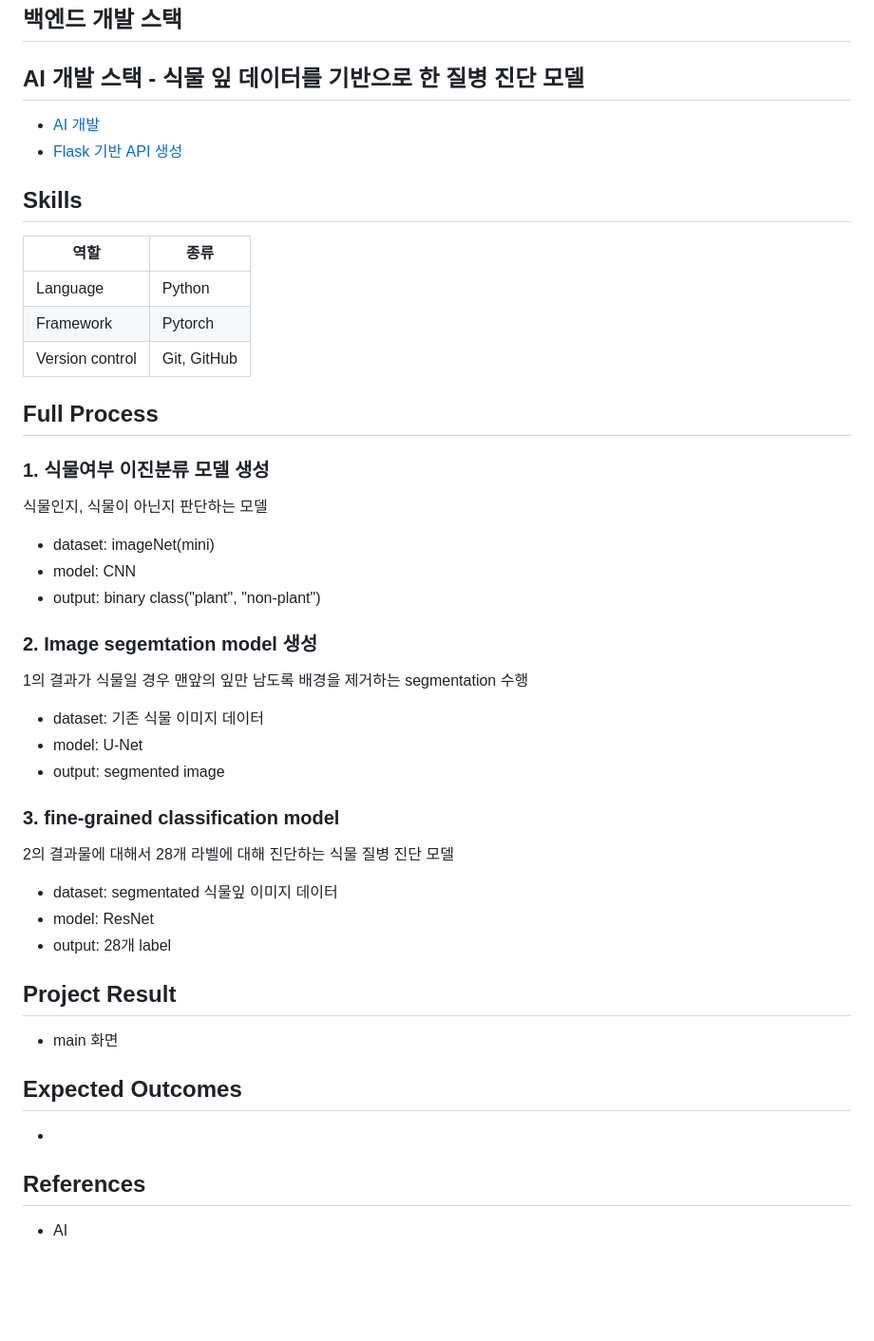
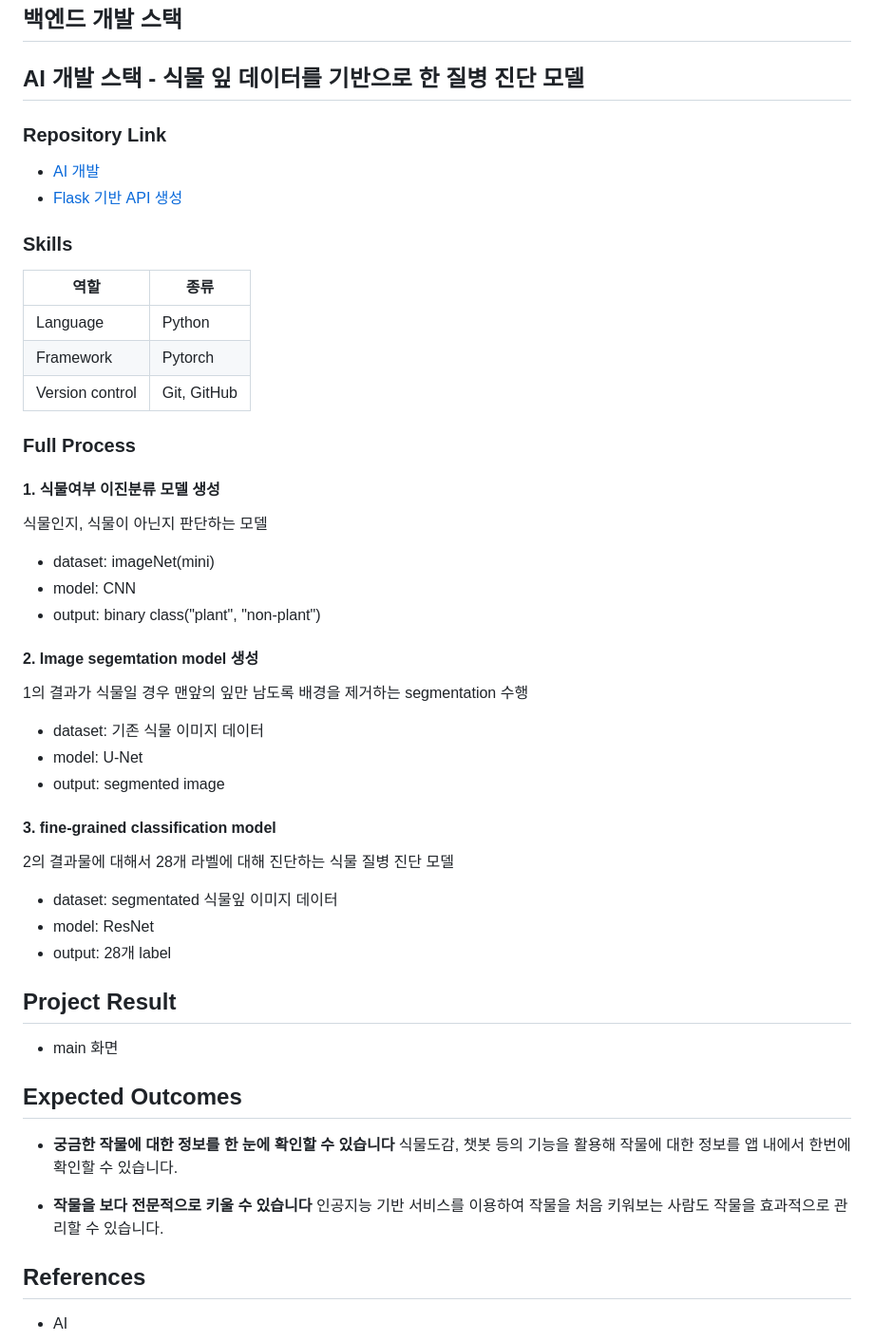
Before and after one commit to CSID-DGU/2023-2-SCS4031-01-minseoduseo, a Markdown page: README.md, the part around the change. Shown at 95% size. Rendered like a GitHub page; blank space fills up the shorter version.

```diff
--- a/README.md
+++ b/README.md
@@ -30,33 +30,34 @@
 ## 백엔드 개발 스택
 
 ## AI 개발 스택 - 식물 잎 데이터를 기반으로 한 질병 진단 모델
+### Repository Link
 - [AI 개발](https://github.com/hongseoi/crops-plant-disease-classification)
 - [Flask 기반 API 생성](https://github.com/hongseoi/pytorch-flask-api)
 
-## Skills
+### Skills
 | 역할 | 종류 |
 |---|---|
 | Language | Python |
 | Framework | Pytorch |
 | Version control | Git, GitHub |
 
-## Full Process
+### Full Process
 
-### 1. 식물여부 이진분류 모델 생성
+#### 1. 식물여부 이진분류 모델 생성
 식물인지, 식물이 아닌지 판단하는 모델
 - dataset: imageNet(mini)
 - model: CNN
 - output: binary class("plant", "non-plant")
 
 
-### 2. Image segemtation model 생성
+#### 2. Image segemtation model 생성
 1의 결과가 식물일 경우 맨앞의 잎만 남도록 배경을 제거하는 segmentation 수행
 - dataset: 기존 식물 이미지 데이터
 - model: U-Net
 - output: segmented image
 
 
-### 3. fine-grained classification model
+#### 3. fine-grained classification model
 2의 결과물에 대해서 28개 라벨에 대해 진단하는 식물 질병 진단 모델
 - dataset: segmentated 식물잎 이미지 데이터
 - model: ResNet
@@ -68,7 +69,12 @@
 
 
 ## Expected Outcomes
--
+- **궁금한 작물에 대한 정보를 한 눈에 확인할 수 있습니다**
+식물도감, 챗봇 등의 기능을 활용해 작물에 대한 정보를 앱 내에서 한번에 확인할 수 있습니다.
+
+
+- **작물을 보다 전문적으로 키울 수 있습니다**
+인공지능 기반 서비스를 이용하여 작물을 처음 키워보는 사람도 작물을 효과적으로 관리할 수 있습니다.
 
 ## References
 - AI
```
